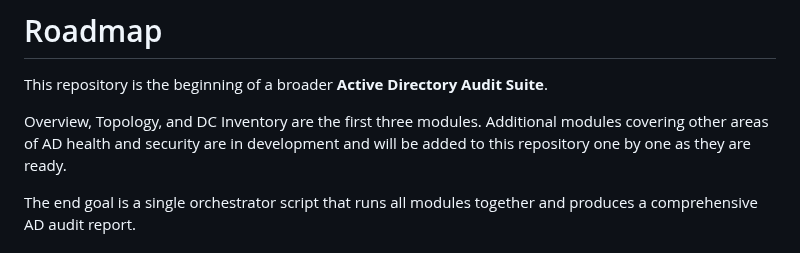
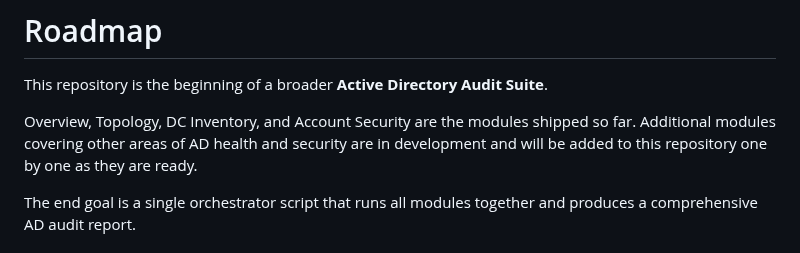
Before and after one commit to Mohamed-Zeghlache/AD-Assessment-PowerShell-Script, a Markdown page: docs/ROADMAP.md, the part around the change. Rendered like a GitHub page.

```diff
--- a/docs/ROADMAP.md
+++ b/docs/ROADMAP.md
@@ -2,7 +2,7 @@
 
 This repository is the beginning of a broader **Active Directory Audit Suite**.
 
-Overview, Topology, and DC Inventory are the first three modules. Additional modules covering other areas of AD health and security are in development and will be added to this repository one by one as they are ready.
+Overview, Topology, DC Inventory, and Account Security are the modules shipped so far. Additional modules covering other areas of AD health and security are in development and will be added to this repository one by one as they are ready.
 
 The end goal is a single orchestrator script that runs all modules together and produces a comprehensive AD audit report.
 
```
Also changed, not shown: CHANGELOG.md (+5 -0 lines), README.md (+16 -3 lines), docs/AccountSecurity-demo.png (added), 1 other file.
